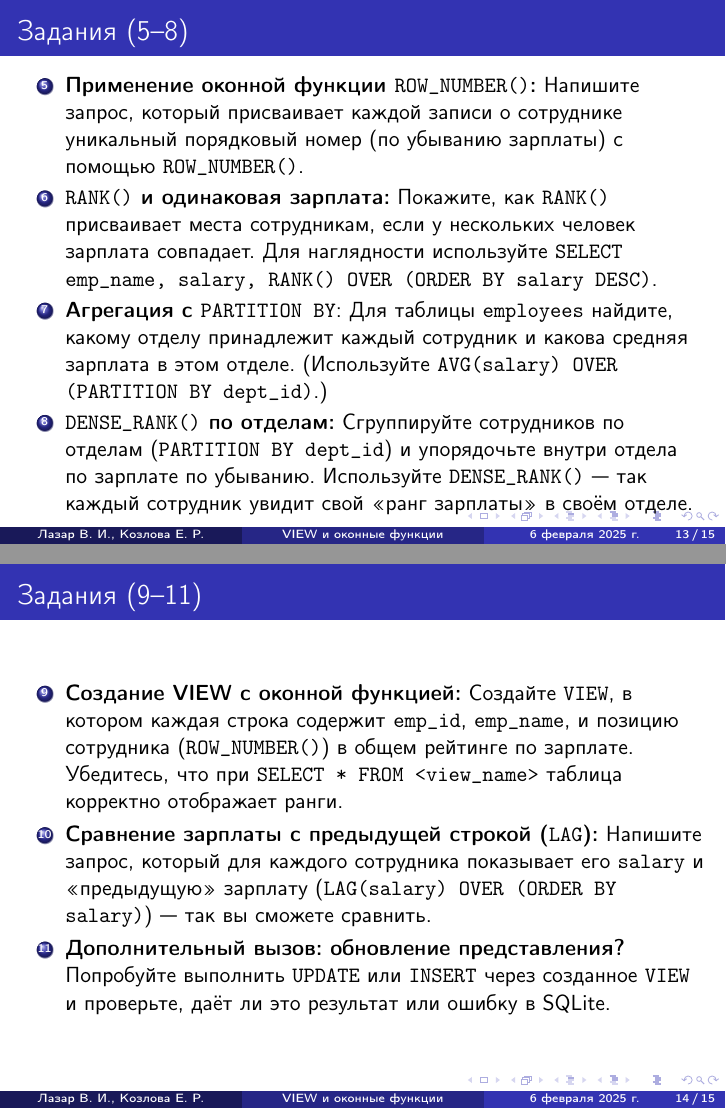
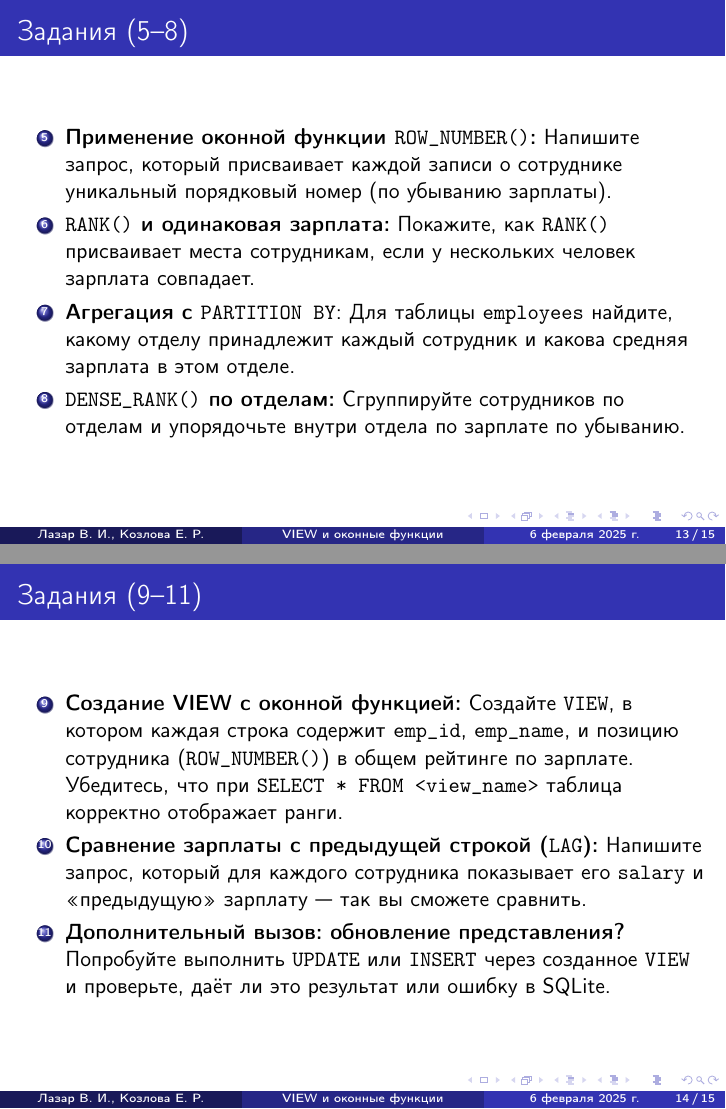
Before and after one commit to LumbaBalumba/school57_prog, LaTeX slides (10/sql/4/main.tex): pages 13 and 14 of 15, joined at a grey line. Compiled offline with pdfLaTeX.

Commit message:
Update main.tex

```diff
--- a/10/sql/4/main.tex
+++ b/10/sql/4/main.tex
@@ -220,19 +220,17 @@ FROM employees e;
 	\begin{enumerate}
 		\setcounter{enumi}{4}
 		\item \textbf{Применение оконной функции \texttt{ROW\_NUMBER()}:}
-		      Напишите запрос, который присваивает каждой записи о сотруднике уникальный порядковый номер (по убыванию зарплаты) с помощью \texttt{ROW\_NUMBER()}.
+		      Напишите запрос, который присваивает каждой записи о сотруднике уникальный порядковый номер (по убыванию зарплаты).
 
 		\item \textbf{\texttt{RANK()} и одинаковая зарплата:}
 		      Покажите, как \texttt{RANK()} присваивает места сотрудникам, если у нескольких человек зарплата совпадает.
-		      Для наглядности используйте \texttt{SELECT emp\_name, salary, RANK() OVER (ORDER BY salary DESC)}.
 
 		\item \textbf{Агрегация с \texttt{PARTITION BY}}:
 		      Для таблицы \texttt{employees} найдите, какому отделу принадлежит каждый сотрудник и какова средняя зарплата в этом отделе.
-		      (Используйте \texttt{AVG(salary) OVER (PARTITION BY dept\_id)}.)
 
 		\item \textbf{\texttt{DENSE\_RANK()} по отделам:}
-		      Сгруппируйте сотрудников по отделам (\texttt{PARTITION BY dept\_id}) и упорядочьте внутри отдела по зарплате по убыванию.
-		      Используйте \texttt{DENSE\_RANK()} — так каждый сотрудник увидит свой «ранг зарплаты» в своём отделе.
+		      Сгруппируйте сотрудников по отделам и упорядочьте внутри отдела по зарплате по убыванию.
+
 	\end{enumerate}
 \end{frame}
 
@@ -245,7 +243,7 @@ FROM employees e;
 		      Убедитесь, что при \texttt{SELECT * FROM <view\_name>} таблица корректно отображает ранги.
 
 		\item \textbf{Сравнение зарплаты с предыдущей строкой (\texttt{LAG}):}
-		      Напишите запрос, который для каждого сотрудника показывает его \texttt{salary} и «предыдущую» зарплату (\texttt{LAG(salary) OVER (ORDER BY salary)}) — так вы сможете сравнить.
+		      Напишите запрос, который для каждого сотрудника показывает его \texttt{salary} и «предыдущую» зарплату — так вы сможете сравнить.
 
 		\item \textbf{Дополнительный вызов: обновление представления?}
 		      Попробуйте выполнить \texttt{UPDATE} или \texttt{INSERT} через созданное \texttt{VIEW} и проверьте, даёт ли это результат или ошибку в SQLite.
```
